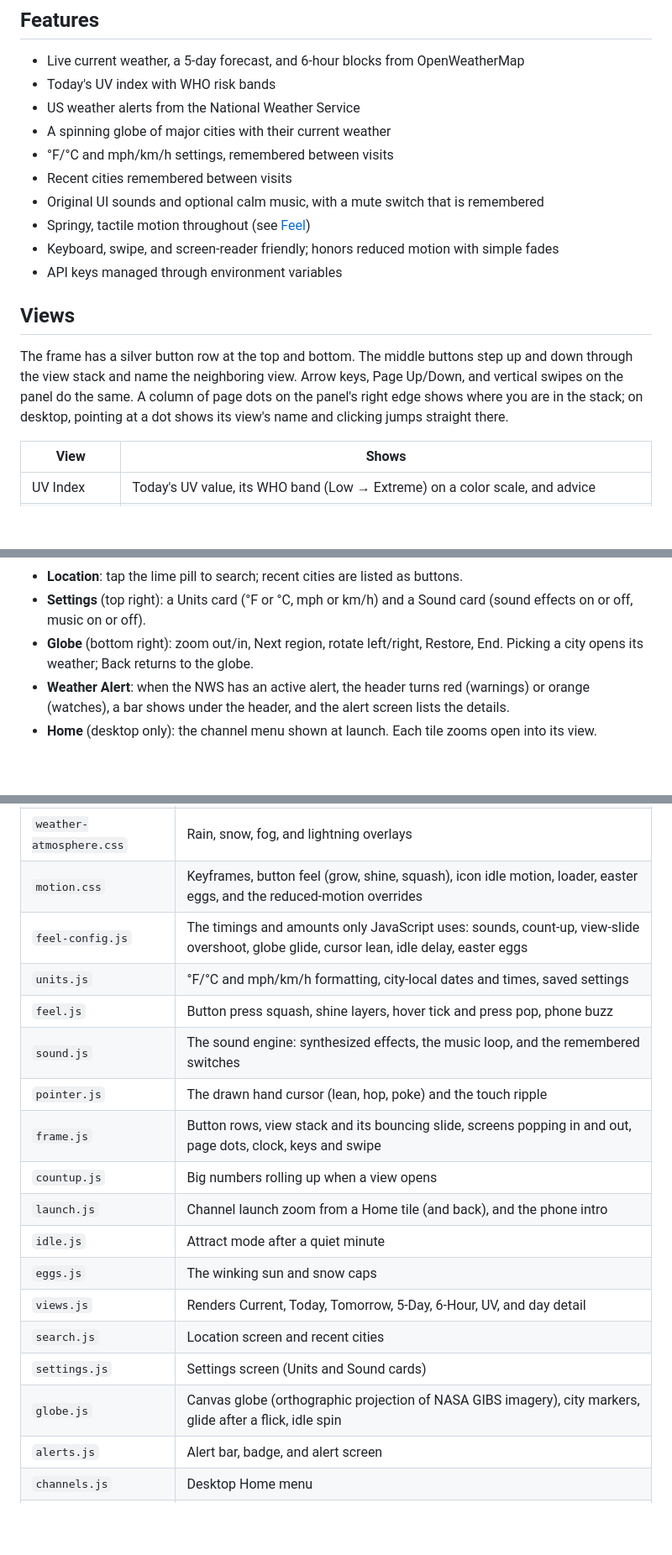
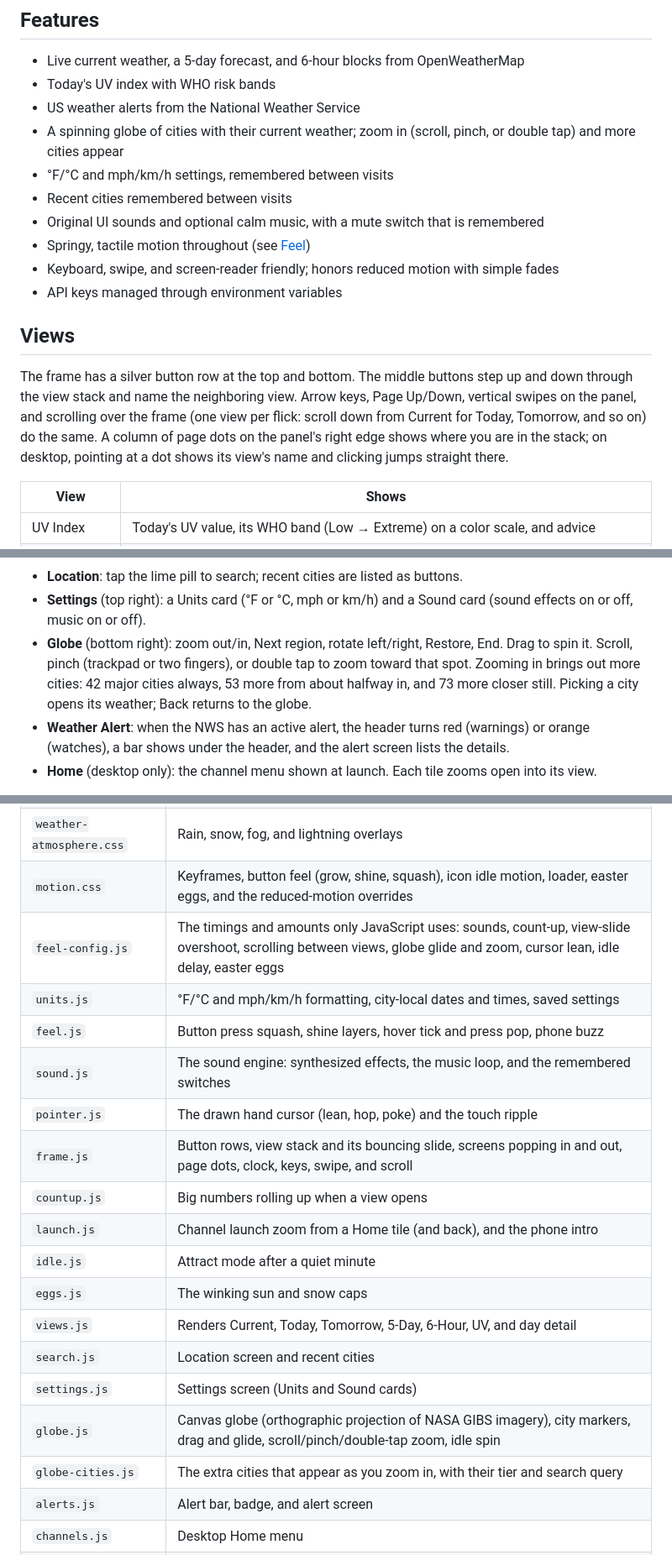
Before and after one commit to JuneM-Oberlin/Cirrus, a Markdown page: README.md, 3 parts joined by grey strips. Shown at 84% size. GitHub-like rendering; blank space fills up the shorter version.

Commit message:
docs: scrolling between views, globe zoom gestures, and zoom-in cities

```diff
--- a/README.md
+++ b/README.md
@@ -25,7 +25,7 @@ The interface is styled after a retro console weather channel: silver button row
 - Live current weather, a 5-day forecast, and 6-hour blocks from OpenWeatherMap
 - Today's UV index with WHO risk bands
 - US weather alerts from the National Weather Service
-- A spinning globe of major cities with their current weather
+- A spinning globe of cities with their current weather; zoom in (scroll, pinch, or double tap) and more cities appear
 - °F/°C and mph/km/h settings, remembered between visits
 - Recent cities remembered between visits
 - Original UI sounds and optional calm music, with a mute switch that is remembered
@@ -35,7 +35,7 @@ The interface is styled after a retro console weather channel: silver button row
 
 ## Views
 
-The frame has a silver button row at the top and bottom. The middle buttons step up and down through the view stack and name the neighboring view. Arrow keys, Page Up/Down, and vertical swipes on the panel do the same. A column of page dots on the panel's right edge shows where you are in the stack; on desktop, pointing at a dot shows its view's name and clicking jumps straight there.
+The frame has a silver button row at the top and bottom. The middle buttons step up and down through the view stack and name the neighboring view. Arrow keys, Page Up/Down, vertical swipes on the panel, and scrolling over the frame (one view per flick: scroll down from Current for Today, Tomorrow, and so on) do the same. A column of page dots on the panel's right edge shows where you are in the stack; on desktop, pointing at a dot shows its view's name and clicking jumps straight there.
 
 | View | Shows |
 |------|-------|
@@ -50,7 +50,7 @@ Other screens:
 
 - **Location**: tap the lime pill to search; recent cities are listed as buttons.
 - **Settings** (top right): a Units card (°F or °C, mph or km/h) and a Sound card (sound effects on or off, music on or off).
-- **Globe** (bottom right): zoom out/in, Next region, rotate left/right, Restore, End. Picking a city opens its weather; Back returns to the globe.
+- **Globe** (bottom right): zoom out/in, Next region, rotate left/right, Restore, End. Drag to spin it. Scroll, pinch (trackpad or two fingers), or double tap to zoom toward that spot. Zooming in brings out more cities: 42 major cities always, 53 more from about halfway in, and 73 more closer still. Picking a city opens its weather; Back returns to the globe.
 - **Weather Alert**: when the NWS has an active alert, the header turns red (warnings) or orange (watches), a bar shows under the header, and the alert screen lists the details.
 - **Home** (desktop only): the channel menu shown at launch. Each tile zooms open into its view.
 
@@ -231,12 +233,12 @@ Each upstream source follows the same layering: client → parser → service
 | `globe.css` | Globe screen and markers |
 | `weather-atmosphere.css` | Rain, snow, fog, and lightning overlays |
 | `motion.css` | Keyframes, button feel (grow, shine, squash), icon idle motion, loader, easter eggs, and the reduced-motion overrides |
-| `feel-config.js` | The timings and amounts only JavaScript uses: sounds, count-up, view-slide overshoot, globe glide, cursor lean, idle delay, easter eggs |
+| `feel-config.js` | The timings and amounts only JavaScript uses: sounds, count-up, view-slide overshoot, scrolling between views, globe glide and zoom, cursor lean, idle delay, easter eggs |
 | `units.js` | °F/°C and mph/km/h formatting, city-local dates and times, saved settings |
 | `feel.js` | Button press squash, shine layers, hover tick and press pop, phone buzz |
 | `sound.js` | The sound engine: synthesized effects, the music loop, and the remembered switches |
 | `pointer.js` | The drawn hand cursor (lean, hop, poke) and the touch ripple |
-| `frame.js` | Button rows, view stack and its bouncing slide, screens popping in and out, page dots, clock, keys and swipe |
+| `frame.js` | Button rows, view stack and its bouncing slide, screens popping in and out, page dots, clock, keys, swipe, and scroll |
 | `countup.js` | Big numbers rolling up when a view opens |
 | `launch.js` | Channel launch zoom from a Home tile (and back), and the phone intro |
 | `idle.js` | Attract mode after a quiet minute |
@@ -244,7 +246,8 @@ Each upstream source follows the same layering: client → parser → service
 | `views.js` | Renders Current, Today, Tomorrow, 5-Day, 6-Hour, UV, and day detail |
 | `search.js` | Location screen and recent cities |
 | `settings.js` | Settings screen (Units and Sound cards) |
-| `globe.js` | Canvas globe (orthographic projection of NASA GIBS imagery), city markers, glide after a flick, idle spin |
+| `globe.js` | Canvas globe (orthographic projection of NASA GIBS imagery), city markers, drag and glide, scroll/pinch/double-tap zoom, idle spin |
+| `globe-cities.js` | The extra cities that appear as you zoom in, with their tier and search query |
 | `alerts.js` | Alert bar, badge, and alert screen |
 | `channels.js` | Desktop Home menu |
 | `atmosphere.js`, `atmo-*.js` | Weather overlays |
```
Also changed, not shown: other parts of README.md (+3 -1 lines), DESIGN.md (+1 -1 lines).
